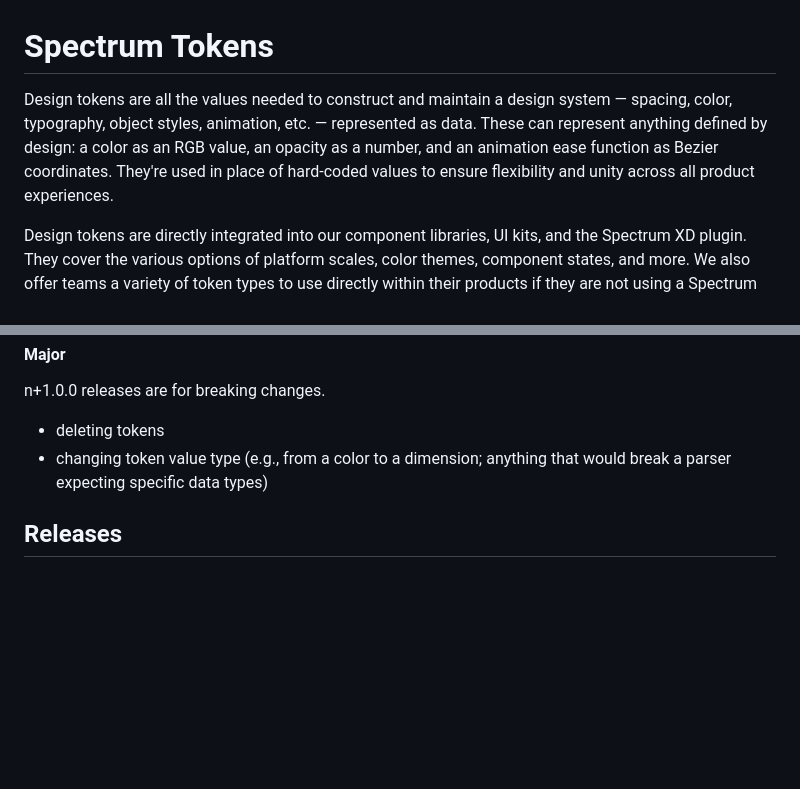
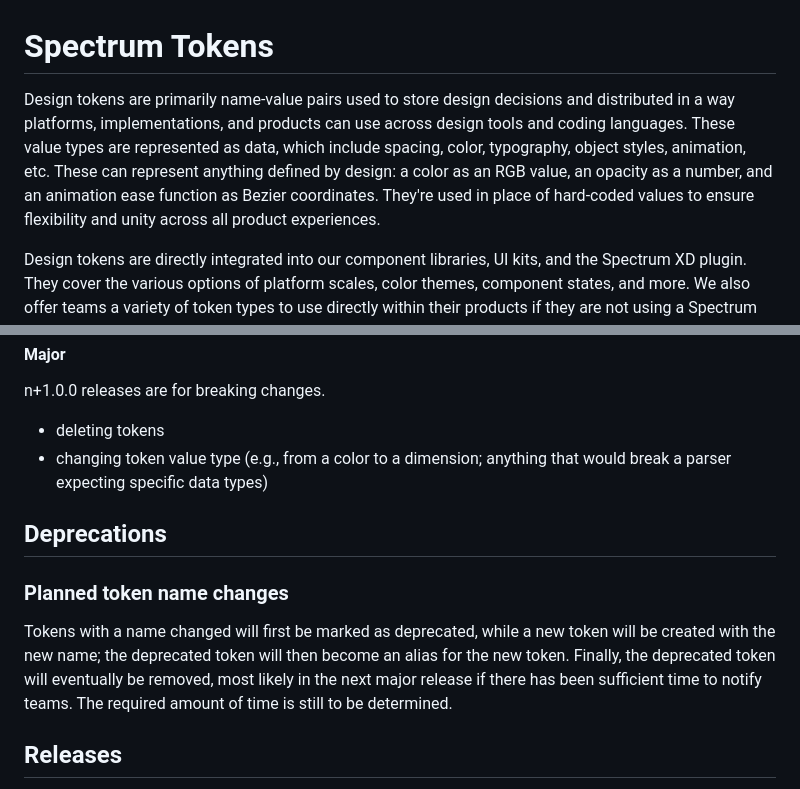
Before and after one commit to timsnadden/spectrum-tokens, a Markdown page: README.md, 2 parts joined by grey strips. Rendered like a GitHub page; blank space fills up the shorter version.

Commit message:
docs: clarified deprecations and design token definition

```diff
--- a/README.md
+++ b/README.md
@@ -1,6 +1,6 @@
 # Spectrum Tokens
 
-Design tokens are all the values needed to construct and maintain a design system — spacing, color, typography, object styles, animation, etc. — represented as data. These can represent anything defined by design: a color as an RGB value, an opacity as a number, and an animation ease function as Bezier coordinates. They're used in place of hard-coded values to ensure flexibility and unity across all product experiences.
+Design tokens are primarily name-value pairs used to store design decisions and distributed in a way platforms, implementations, and products can use across design tools and coding languages. These value types are represented as data, which include spacing, color, typography, object styles, animation, etc. These can represent anything defined by design: a color as an RGB value, an opacity as a number, and an animation ease function as Bezier coordinates. They're used in place of hard-coded values to ensure flexibility and unity across all product experiences.
 
 Design tokens are directly integrated into our component libraries, UI kits, and the Spectrum XD plugin. They cover the various options of platform scales, color themes, component states, and more. We also offer teams a variety of token types to use directly within their products if they are not using a Spectrum component library.
 
@@ -55,6 +55,12 @@ n+1.0.0 releases are for breaking changes.
 - deleting tokens
 - changing token value type (e.g., from a color to a dimension; anything that would break a parser expecting specific data types)
 
+## Deprecations
+
+### Planned token name changes
+
+Tokens with a name changed will first be marked as deprecated, while a new token will be created with the new name; the deprecated token will then become an alias for the new token. Finally, the deprecated token will eventually be removed, most likely in the next major release if there has been sufficient time to notify teams. The required amount of time is still to be determined.
+
 ## Releases
 
 All commits merged or pushed to the `main` branch will be released as a stable version with the `latest` tag on [NPM](https://www.npmjs.com/package/@adobe/spectrum-tokens?activeTab=versions). All commits merged or pushed to `next`, or `next-major` will update the version number according to the types of commits made in the branch (breaking change, feature, bug fix) and release it to NPM with the `next` tag.
```
